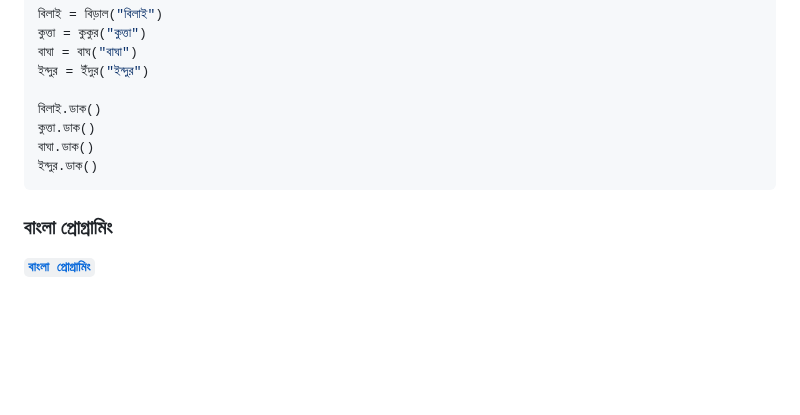
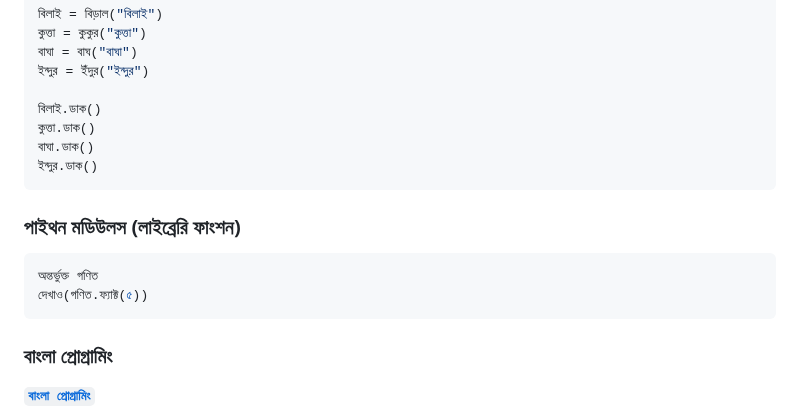
Before and after one commit to anisurrahmanlikhon/Bangla-to-Py-Code, a Markdown page: README.md, the part around the change. Drawn GitHub-style; blank space fills up the shorter version.

`````diff
--- a/README.md
+++ b/README.md
@@ -208,6 +208,12 @@ Tuple:
 বাঘা.ডাক()
 ইন্দুর.ডাক()
 ```
+### পাইথন মডিউলস (লাইব্রেরি ফাংশন)
+```Python
+অন্তর্ভুক্ত গণিত
+দেখাও(গণিত.ফ্যাক্ট(৫))
+````
+
 ### বাংলা প্রোগ্রামিং
 
 [<b>```বাংলা প্রোগ্রামিং```</b>](https://bangla-programming.vercel.app)
`````
